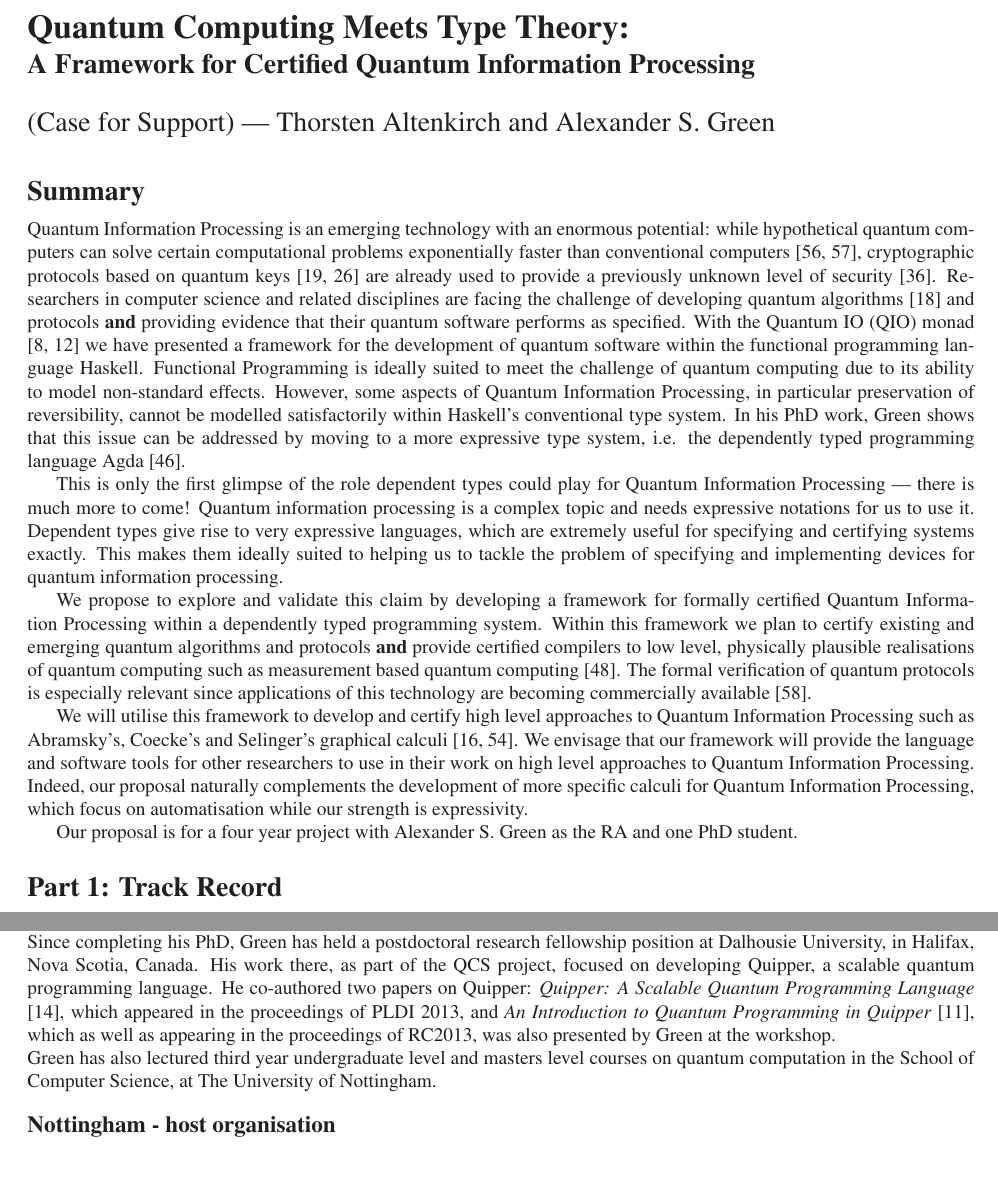
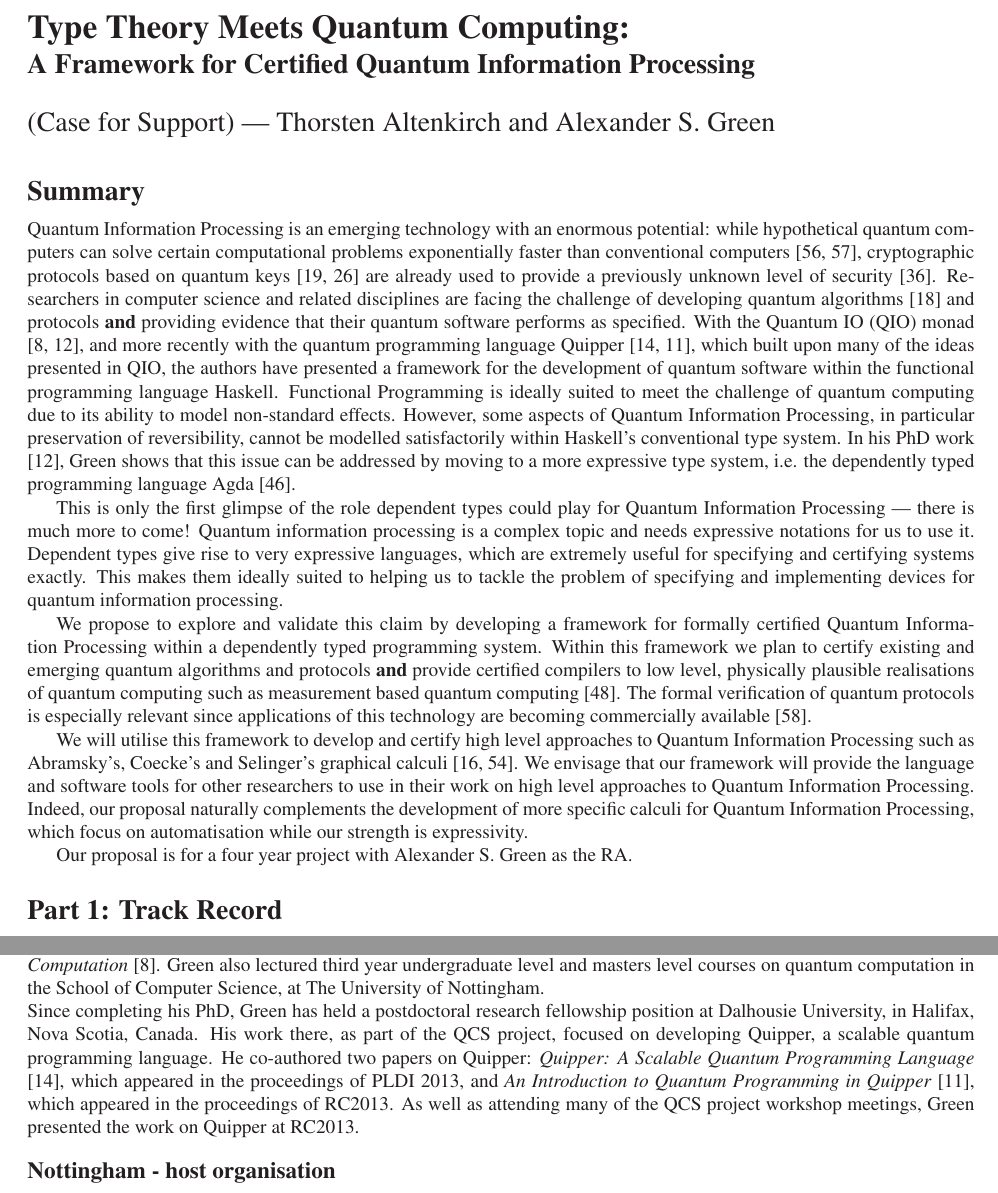
Before and after one commit to txa/alex-new, a LaTeX document (proposal.tex): two parts of pages 1 and 2 of 9, joined at a grey line, cut at the place of the change, the shorter picture padded with empty space. Compiled offline with LaTeX, dvips and Ghostscript.

Commit message:
updated summary to mention Quipper

```diff
--- a/proposal.tex
+++ b/proposal.tex
@@ -17,7 +17,7 @@
 \input{prelude.tex}
 
 
-\title{Quantum Computing Meets Type Theory:\\
+\title{Type Theory Meets Quantum Computing:\\
  \Large A Framework for Certified Quantum Information Processing
 % \\
 % \LARGE (Case for Support)
@@ -40,16 +40,20 @@ already used to provide a previously unknown level of security
 computer science and related disciplines are facing the challenge of
 developing quantum algorithms \citemain{cacm} and protocols \textbf{and}
 providing evidence that their quantum software performs as
-specified. With the Quantum IO (QIO) monad \citetrack{txa:qio,asg:thesis} we have
+specified. With the Quantum IO (QIO) monad
+\citetrack{txa:qio,asg:thesis}, and more recently with the quantum
+programming language Quipper \citetrack{quipper-pldi,quipper-rc},
+which built upon many of the ideas presented in QIO, the authors have
 presented a framework for the development of quantum software within
 the functional programming language Haskell. Functional
 Programming is ideally suited to meet the challenge of quantum
 computing due to its ability to model
 non-standard effects. However, some aspects of Quantum Information Processing,
 in particular preservation of reversibility, cannot be modelled satisfactorily
-within Haskell's conventional type system. In his PhD work, Green shows
-that this issue can be addressed by moving to a more expressive type
-system, i.e. the dependently typed programming language Agda \citemain{agda}.
+within Haskell's conventional type system. In his PhD work
+\citetrack{asg:thesis}, Green shows that this issue can be addressed
+by moving to a more expressive type system, i.e. the dependently typed
+programming language Agda \citemain{agda}.
 
 This is only the first glimpse of the role dependent types could play
 for Quantum Information Processing --- there is much more to come!
@@ -93,7 +97,7 @@ Information Processing, which focus on automatisation while our
 strength is expressivity.% \citemain{quanto,upro}.
 
 Our proposal is for a four year project with Alexander S. Green as the
-RA and one PhD student.
+RA.
 
 % Quantum computers have been shown to offer a possible exponential
 % speed up over certain classical algorithms. For example, Shor's
@@ -226,7 +230,10 @@ and 2007, QPL 2006, QNET workshops 2007; 2008; and 2009, QICS workshop
 irreversible computations} \citetrack{txa:qpl06}, appeared in the
 proceedings of QPL 2006, and he co-authored a chapter on \emph{The
 Quantum IO Monad}, which appears in the book \emph{Semantic Techniques
-in Quantum Computation} \citetrack{txa:qio}.
+in Quantum Computation} \citetrack{txa:qio}. Green also lectured third
+year undergraduate level and masters level courses on quantum
+computation in the School of Computer Science, at The University of
+Nottingham.
 
 Since completing his PhD, Green has held a postdoctoral research
 fellowship position at Dalhousie University, in Halifax, Nova Scotia,
@@ -235,13 +242,11 @@ developing Quipper, a scalable quantum programming language. He
 co-authored two papers on Quipper: \emph{Quipper: A Scalable Quantum
   Programming Language} \citetrack{quipper-pldi}, which appeared
 in the proceedings of PLDI 2013, and \emph{An Introduction to Quantum
-  Programming in Quipper} \citetrack{quipper-rc}, which as well as
-appearing in the proceedings of RC2013, was also presented by Green at
-the workshop.
+  Programming in Quipper} \citetrack{quipper-rc}, which appeared in
+the proceedings of RC2013. As well as attending many of the QCS
+project workshop meetings, Green presented the work on Quipper at
+RC2013.
 
-Green has also lectured third year undergraduate level and masters
-level courses on quantum computation in the School of Computer
-Science, at The University of Nottingham.
 
 \subsection*{Nottingham - host organisation}
 
```
